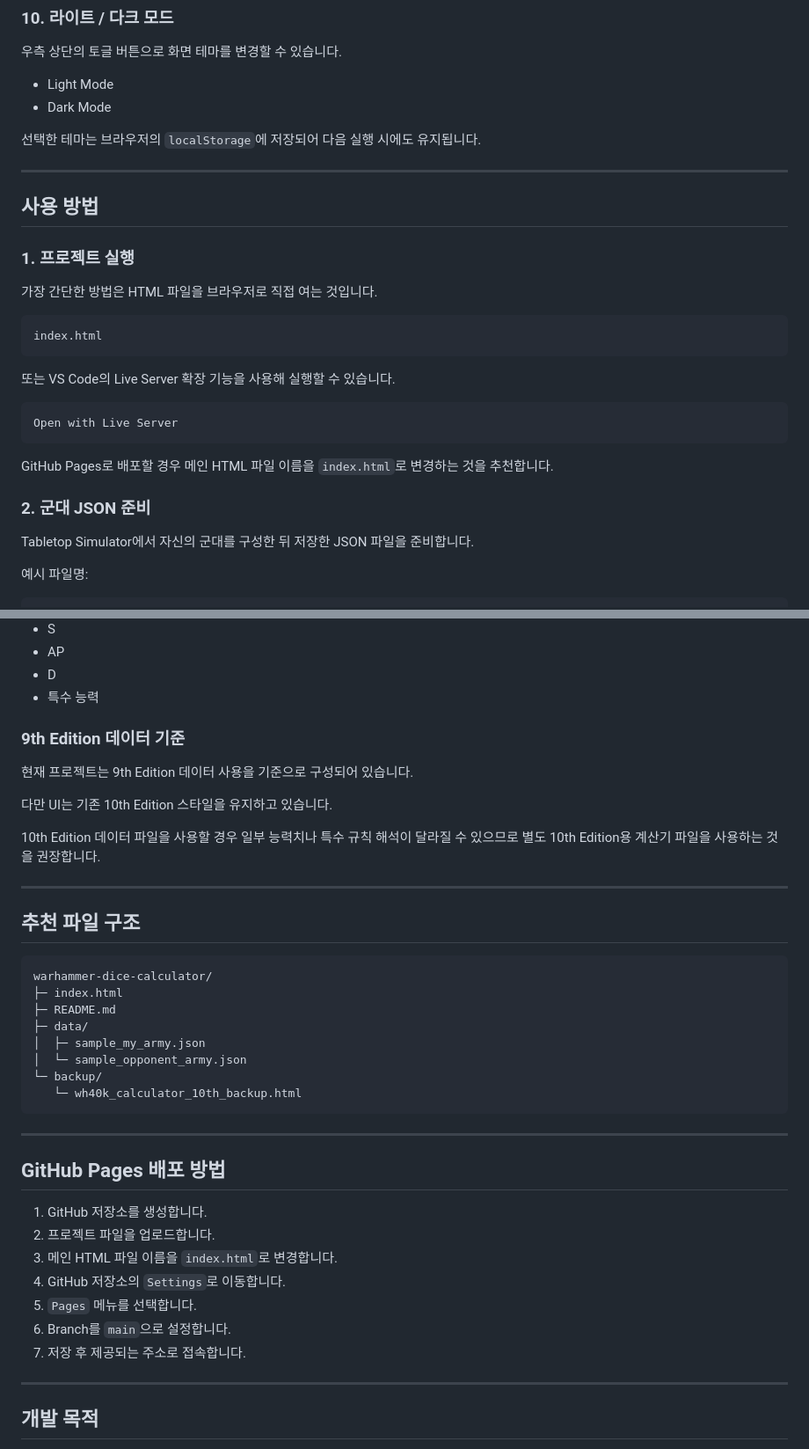
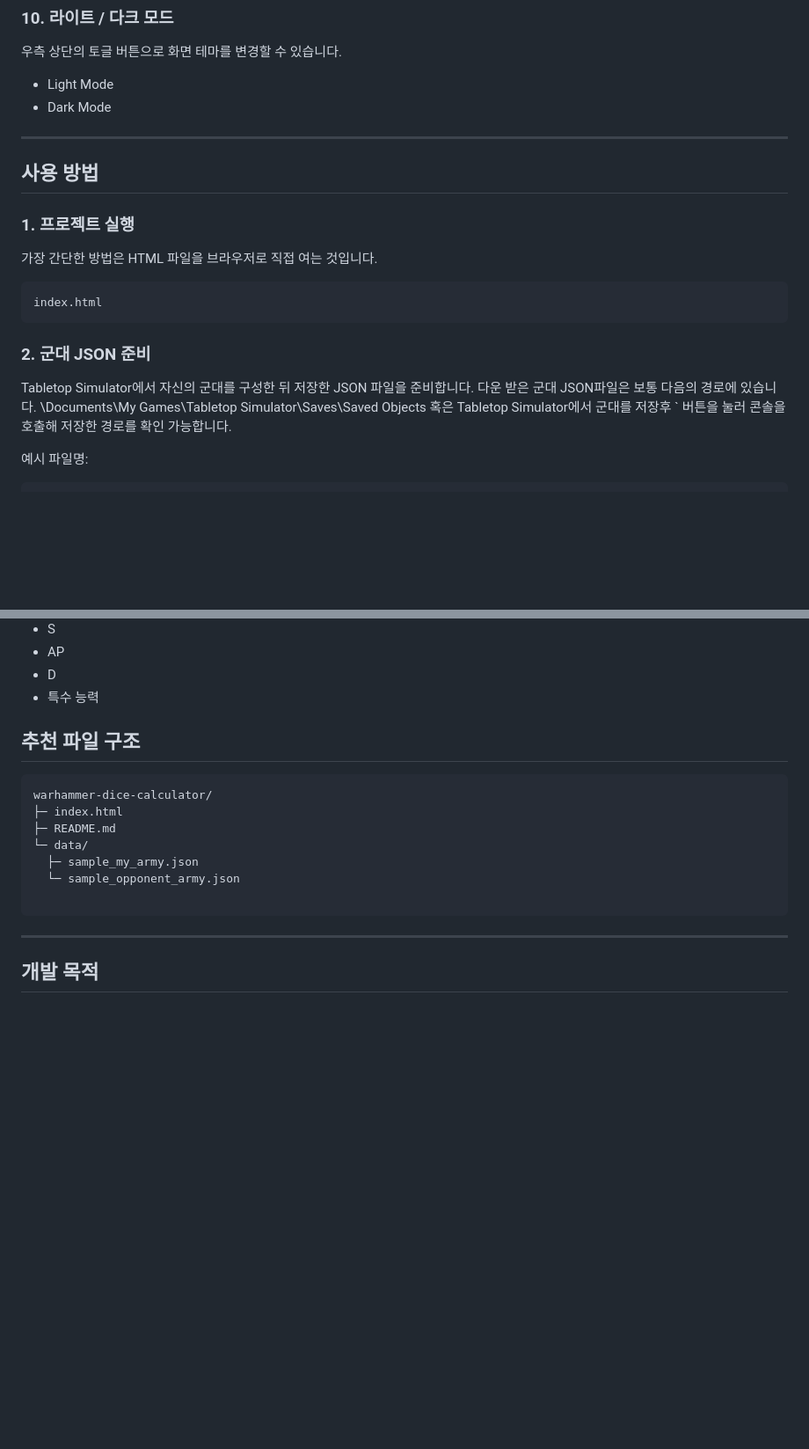
Before and after one commit to popzap/WH40K-Tabletop-Simulator-Combat-Caculaotr, a Markdown page: README.md, 2 parts joined by grey strips. Shown at 88% size. GitHub-like rendering; blank space fills up the shorter version.

````diff
--- a/README.md
+++ b/README.md
@@ -141,8 +140,6 @@ SWAP SIDES
 - Light Mode
 - Dark Mode
 
-선택한 테마는 브라우저의 `localStorage`에 저장되어 다음 실행 시에도 유지됩니다.
-
 ---
 
 ## 사용 방법
@@ -155,17 +152,11 @@ SWAP SIDES
 index.html
 ```
 
-또는 VS Code의 Live Server 확장 기능을 사용해 실행할 수 있습니다.
-
-```text
-Open with Live Server
-```
-
-GitHub Pages로 배포할 경우 메인 HTML 파일 이름을 `index.html`로 변경하는 것을 추천합니다.
-
 ### 2. 군대 JSON 준비
 
 Tabletop Simulator에서 자신의 군대를 구성한 뒤 저장한 JSON 파일을 준비합니다.
+다운 받은 군대 JSON파일은 보통 다음의 경로에 있습니다. \Documents\My Games\Tabletop Simulator\Saves\Saved Objects
+혹은 Tabletop Simulator에서 군대를 저장후 ` 버튼을 눌러 콘솔을 호출해 저장한 경로를 확인 가능합니다.
 
 예시 파일명:
 
@@ -313,15 +268,6 @@ Tabletop Simulator 저장 파일에 능력치나 무기 정보가 제대로 들
 - D
 - 특수 능력
 
-### 9th Edition 데이터 기준
-
-현재 프로젝트는 9th Edition 데이터 사용을 기준으로 구성되어 있습니다.
-
-다만 UI는 기존 10th Edition 스타일을 유지하고 있습니다.
-
-10th Edition 데이터 파일을 사용할 경우 일부 능력치나 특수 규칙 해석이 달라질 수 있으므로 별도 10th Edition용 계산기 파일을 사용하는 것을 권장합니다.
-
----
 
 ## 추천 파일 구조
 
@@ -329,24 +275,11 @@ Tabletop Simulator 저장 파일에 능력치나 무기 정보가 제대로 들
 warhammer-dice-calculator/
 ├─ index.html
 ├─ README.md
-├─ data/
-│  ├─ sample_my_army.json
-│  └─ sample_opponent_army.json
-└─ backup/
-   └─ wh40k_calculator_10th_backup.html
+└─ data/
+  ├─ sample_my_army.json
+  └─ sample_opponent_army.json
+
 ```
-
----
-
-## GitHub Pages 배포 방법
-
-1. GitHub 저장소를 생성합니다.
-2. 프로젝트 파일을 업로드합니다.
-3. 메인 HTML 파일 이름을 `index.html`로 변경합니다.
-4. GitHub 저장소의 `Settings`로 이동합니다.
-5. `Pages` 메뉴를 선택합니다.
-6. Branch를 `main`으로 설정합니다.
-7. 저장 후 제공되는 주소로 접속합니다.
 
 ---
 
````
Also changed, not shown: other parts of README.md (+1 -38 lines).
